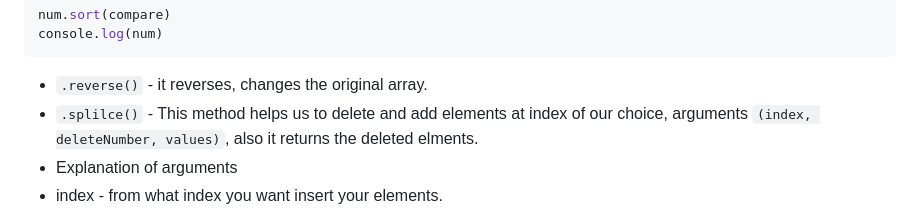
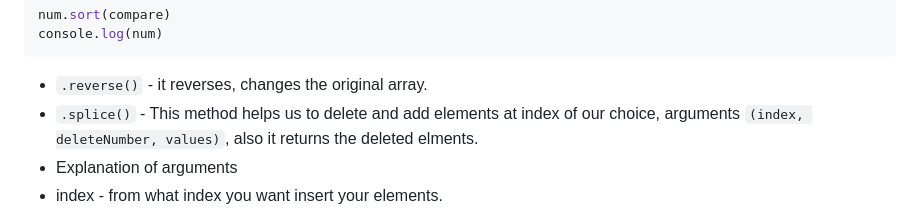
Before and after one commit to AnantLuthra/WebDev-Notes, a Markdown page: JS/readme.md, the part around the change. Drawn GitHub-style.

Commit message:
fixed typo

````diff
--- a/JS/readme.md
+++ b/JS/readme.md
@@ -513,7 +513,7 @@ console.log(num)
 ```
 
 - `.reverse()` - it reverses, changes the original array.
-- `.splilce()` - This method helps us to delete and add elements at index of our choice, arguments `(index, deleteNumber, values)`, also it returns the deleted elments.
+- `.splice()` - This method helps us to delete and add elements at index of our choice, arguments `(index, deleteNumber, values)`, also it returns the deleted elments.
 - Explanation of arguments
 - index - from what index you want insert your elements.
 - deleteNumber - how many elements you want to delete from that index, and insert elements from that place, also even if deleted elemends are 0 or are less than number of elements you want to insert this `.splice()` will push other elements further and insert elements you provide.
````
